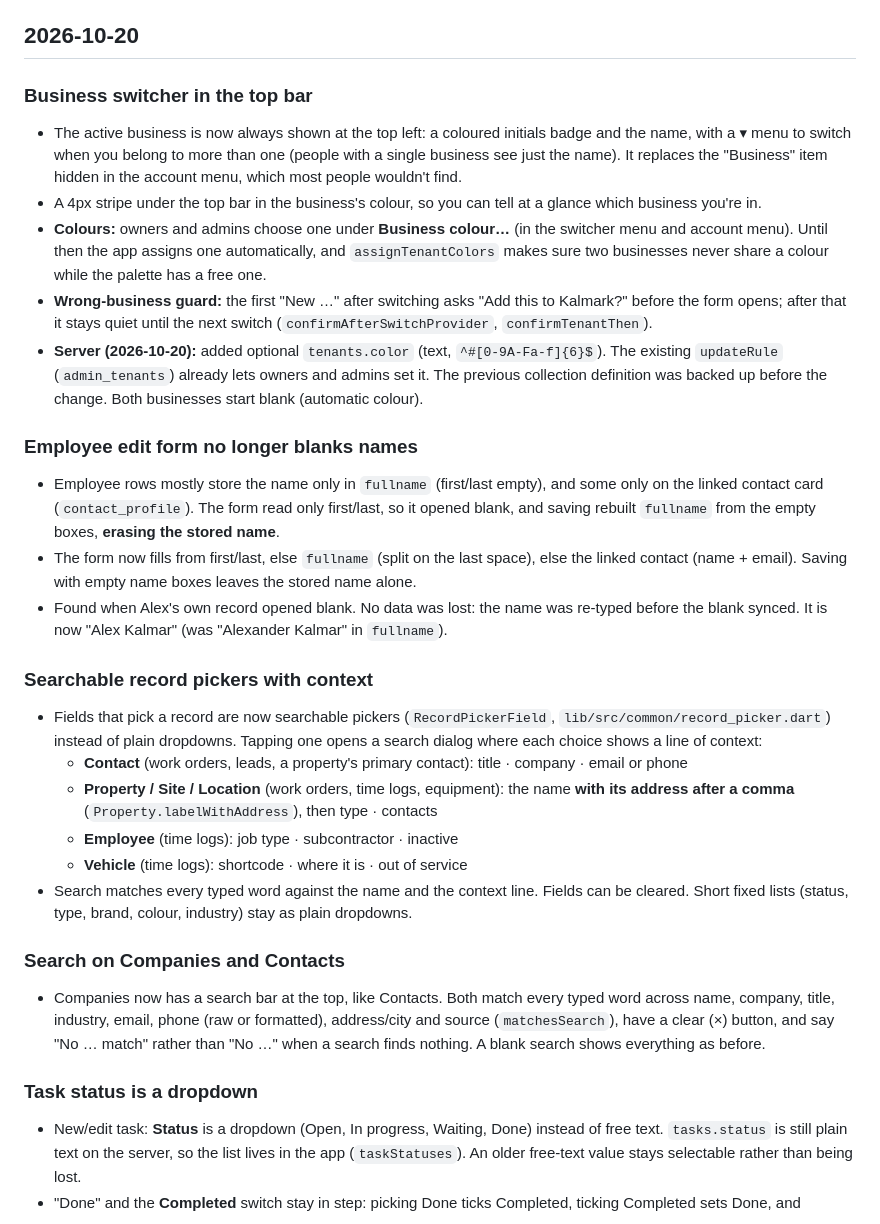
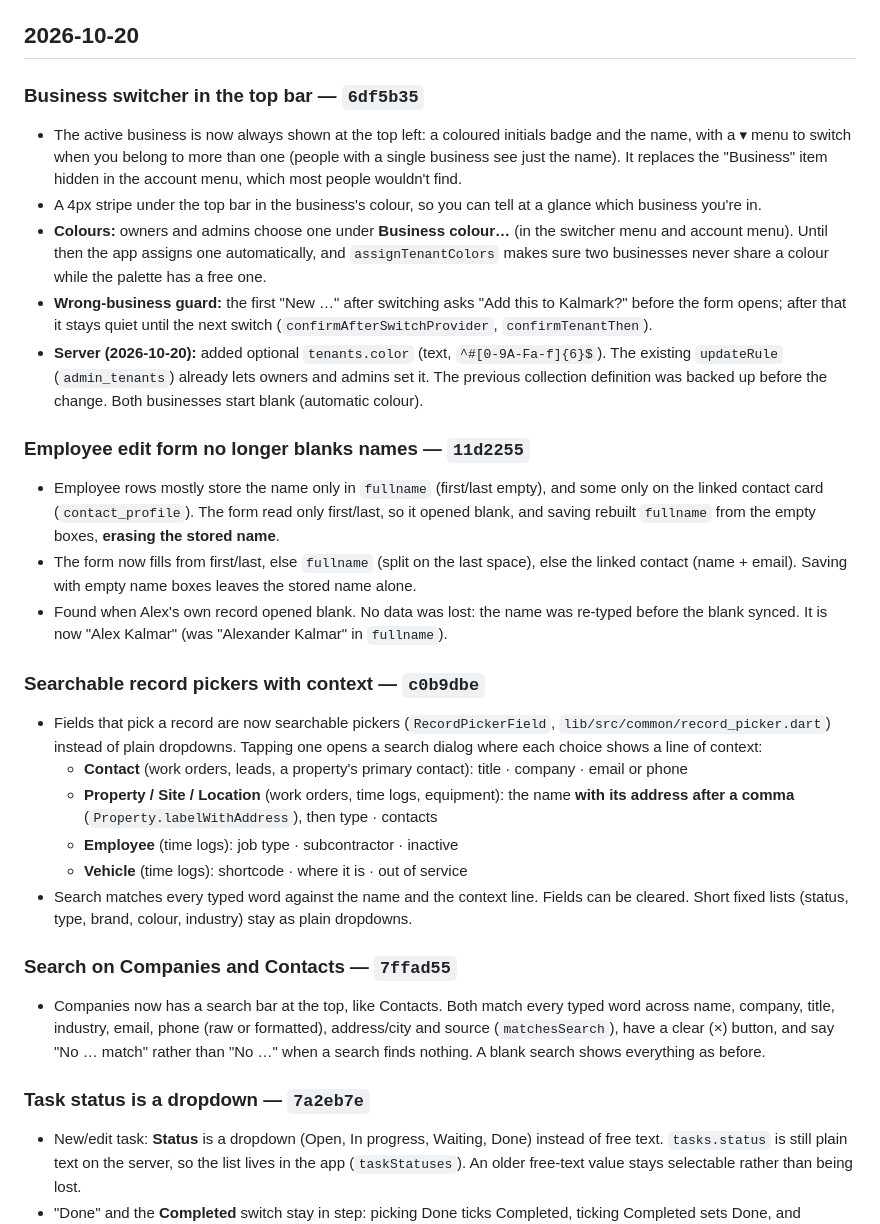
Before and after one commit to ourhumancondition/thutter, a Markdown page: CHANGELOG.md, the part around the change. GitHub-like rendering.

Commit message:
Changelog: link today's UI entries to their commits
Co-Authored-By: Claude Opus 5.5 <noreply@anthropic.com>

```diff
--- a/CHANGELOG.md
+++ b/CHANGELOG.md
@@ -9,7 +9,7 @@ Commit hashes are on `offline-first-sync` unless noted.
 
 ## 2026-10-20
 
-### Business switcher in the top bar
+### Business switcher in the top bar — `6df5b35`
 - The active business is now always shown at the top left: a coloured
   initials badge and the name, with a ▾ menu to switch when you belong to more
   than one (people with a single business see just the name). It replaces the
@@ -28,7 +28,7 @@ Commit hashes are on `offline-first-sync` unless noted.
   owners and admins set it. The previous collection definition was backed up
   before the change. Both businesses start blank (automatic colour).
 
-### Employee edit form no longer blanks names
+### Employee edit form no longer blanks names — `11d2255`
 - Employee rows mostly store the name only in `fullname` (first/last empty),
   and some only on the linked contact card (`contact_profile`). The form read
   only first/last, so it opened blank, and saving rebuilt `fullname` from the
@@ -40,7 +40,7 @@ Commit hashes are on `offline-first-sync` unless noted.
   re-typed before the blank synced. It is now "Alex Kalmar" (was "Alexander
   Kalmar" in `fullname`).
 
-### Searchable record pickers with context
+### Searchable record pickers with context — `c0b9dbe`
 - Fields that pick a record are now searchable pickers (`RecordPickerField`,
   `lib/src/common/record_picker.dart`) instead of plain dropdowns. Tapping one
   opens a search dialog where each choice shows a line of context:
@@ -55,14 +55,14 @@ Commit hashes are on `offline-first-sync` unless noted.
   Fields can be cleared. Short fixed lists (status, type, brand, colour,
   industry) stay as plain dropdowns.
 
-### Search on Companies and Contacts
+### Search on Companies and Contacts — `7ffad55`
 - Companies now has a search bar at the top, like Contacts. Both match every
   typed word across name, company, title, industry, email, phone (raw or
   formatted), address/city and source (`matchesSearch`), have a clear (×)
   button, and say "No … match" rather than "No …" when a search finds nothing.
   A blank search shows everything as before.
 
-### Task status is a dropdown
+### Task status is a dropdown — `7a2eb7e`
 - New/edit task: **Status** is a dropdown (Open, In progress, Waiting, Done)
   instead of free text. `tasks.status` is still plain text on the server, so the
   list lives in the app (`taskStatuses`). An older free-text value stays
```
